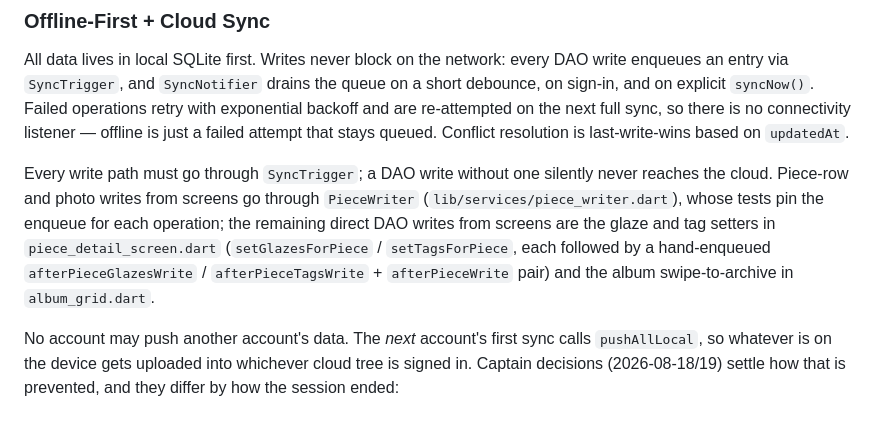
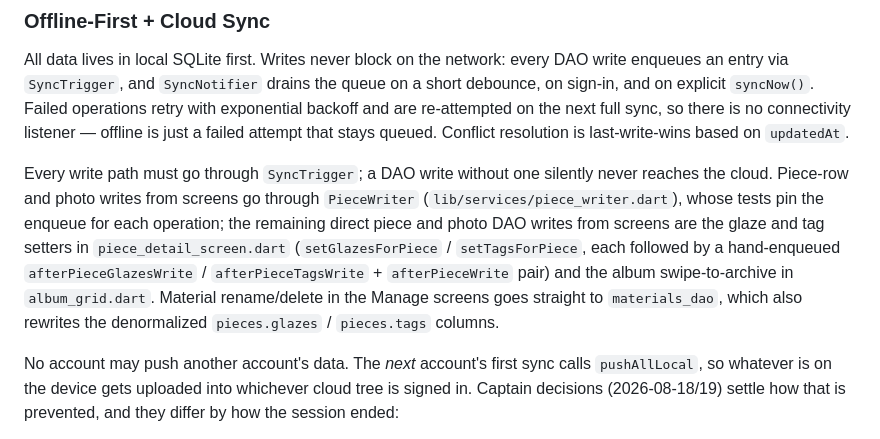
Before and after one commit to xu-albert/pottery-tracker, a Markdown page: AGENTS.md, the part around the change. Rendered like a GitHub page.

Commit message:
no-mistakes(review): Scope AGENTS.md direct-write list; note Manage screens

```diff
--- a/AGENTS.md
+++ b/AGENTS.md
@@ -70,7 +70,7 @@ cd functions && npm ci && npm test
 All data lives in local SQLite first. Writes never block on the network: every DAO write enqueues an entry via `SyncTrigger`, and `SyncNotifier` drains the queue on a short debounce, on sign-in, and on explicit `syncNow()`. Failed operations retry with exponential backoff and are re-attempted on the next full sync, so there is no connectivity listener — offline is just a failed attempt that stays queued. Conflict resolution is last-write-wins based on `updatedAt`.
 
 Every write path must go through `SyncTrigger`; a DAO write without one silently never reaches the cloud.
-Piece-row and photo writes from screens go through `PieceWriter` (`lib/services/piece_writer.dart`), whose tests pin the enqueue for each operation; the remaining direct DAO writes from screens are the glaze and tag setters in `piece_detail_screen.dart` (`setGlazesForPiece` / `setTagsForPiece`, each followed by a hand-enqueued `afterPieceGlazesWrite` / `afterPieceTagsWrite` + `afterPieceWrite` pair) and the album swipe-to-archive in `album_grid.dart`.
+Piece-row and photo writes from screens go through `PieceWriter` (`lib/services/piece_writer.dart`), whose tests pin the enqueue for each operation; the remaining direct piece and photo DAO writes from screens are the glaze and tag setters in `piece_detail_screen.dart` (`setGlazesForPiece` / `setTagsForPiece`, each followed by a hand-enqueued `afterPieceGlazesWrite` / `afterPieceTagsWrite` + `afterPieceWrite` pair) and the album swipe-to-archive in `album_grid.dart`. Material rename/delete in the Manage screens goes straight to `materials_dao`, which also rewrites the denormalized `pieces.glazes` / `pieces.tags` columns.
 
 No account may push another account's data. The *next* account's first sync calls `pushAllLocal`, so
 whatever is on the device gets uploaded into whichever cloud tree is signed in. Captain decisions
```
